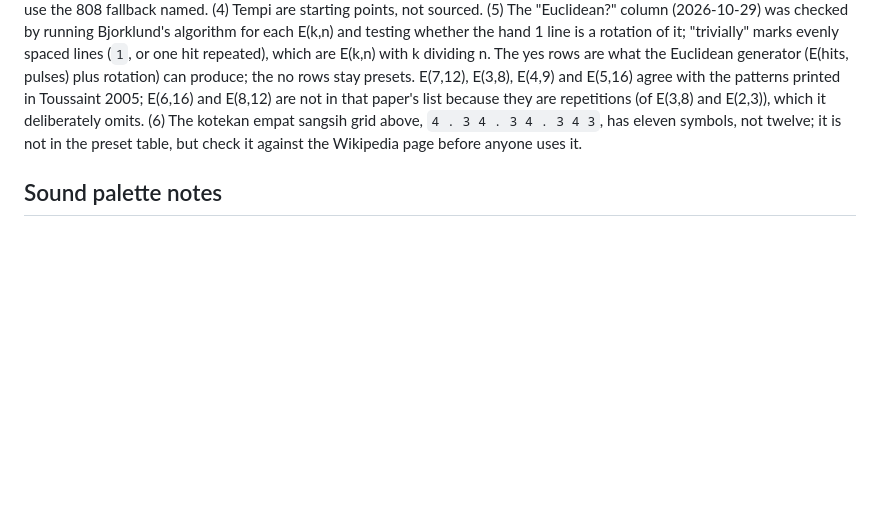
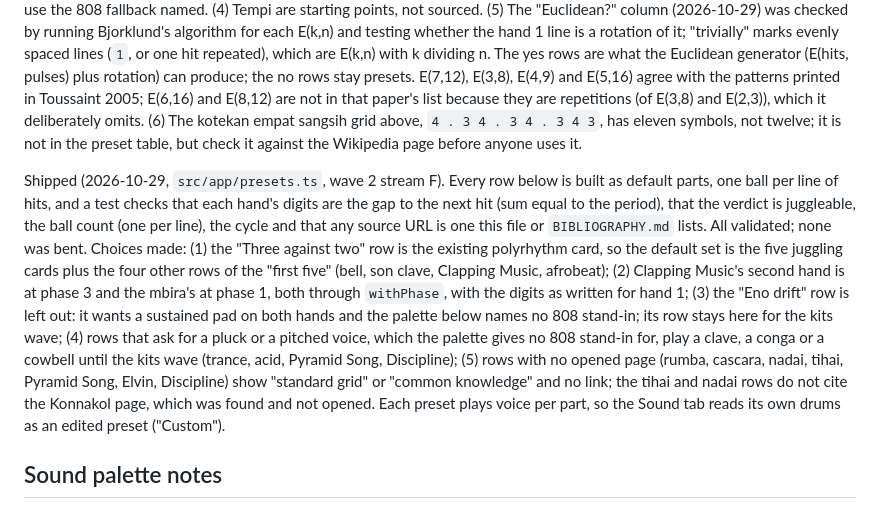
Before and after one commit to nicolovejoy/anomatom, a Markdown page: docs/POLYRHYTHMS.md, the part around the change. GitHub-like rendering; blank space fills up the shorter version.

Commit message:
Docs: shipped presets note, About citations, waves status and rulings
Co-Authored-By: Claude Sonnet 5.5 <noreply@anthropic.com>

```diff
--- a/docs/POLYRHYTHMS.md
+++ b/docs/POLYRHYTHMS.md
@@ -139,6 +139,8 @@ For the code agent. Notation follows the app: `hand1 / hand2 at r1:r2`; digits a
 
 Validation notes for the agent: (1) cascara line above is derived from `x . x x . x . x x . x . x x . x` (hits 0, 2, 3, 5, 7, 8, 10, 12, 13, 15; gaps 2, 1, 2, 2, 1, 2, 2, 1, 2, 1), check it. (2) Clapping Music and mbira need a per-hand rotation or phase control that does not exist yet; without it, ship them with hand 2 pre-rotated to one good position (Clapping k = 3; mbira leading `0`) and note the limitation on the card. (3) Rows marked Soundfont are better served by the pitched kit in the kits wave; until then use the 808 fallback named. (4) Tempi are starting points, not sourced. (5) The "Euclidean?" column (2026-10-29) was checked by running Bjorklund's algorithm for each E(k,n) and testing whether the hand 1 line is a rotation of it; "trivially" marks evenly spaced lines (`1`, or one hit repeated), which are E(k,n) with k dividing n. The yes rows are what the Euclidean generator (E(hits, pulses) plus rotation) can produce; the no rows stay presets. E(7,12), E(3,8), E(4,9) and E(5,16) agree with the patterns printed in Toussaint 2005; E(6,16) and E(8,12) are not in that paper's list because they are repetitions (of E(3,8) and E(2,3)), which it deliberately omits. (6) The kotekan empat sangsih grid above, `4 . 3 4 . 3 4 . 3 4 3`, has eleven symbols, not twelve; it is not in the preset table, but check it against the Wikipedia page before anyone uses it.
 
+Shipped (2026-10-29, `src/app/presets.ts`, wave 2 stream F). Every row below is built as default parts, one ball per line of hits, and a test checks that each hand's digits are the gap to the next hit (sum equal to the period), that the verdict is juggleable, the ball count (one per line), the cycle and that any source URL is one this file or `BIBLIOGRAPHY.md` lists. All validated; none was bent. Choices made: (1) the "Three against two" row is the existing polyrhythm card, so the default set is the five juggling cards plus the four other rows of the "first five" (bell, son clave, Clapping Music, afrobeat); (2) Clapping Music's second hand is at phase 3 and the mbira's at phase 1, both through `withPhase`, with the digits as written for hand 1; (3) the "Eno drift" row is left out: it wants a sustained pad on both hands and the palette below names no 808 stand-in; its row stays here for the kits wave; (4) rows that ask for a pluck or a pitched voice, which the palette gives no 808 stand-in for, play a clave, a conga or a cowbell until the kits wave (trance, acid, Pyramid Song, Discipline); (5) rows with no opened page (rumba, cascara, nadai, tihai, Pyramid Song, Elvin, Discipline) show "standard grid" or "common knowledge" and no link; the tihai and nadai rows do not cite the Konnakol page, which was found and not opened. Each preset plays voice per part, so the Sound tab reads its own drums as an edited preset ("Custom").
+
 ## Sound palette notes
 
 What the 808 can stand in for, what it cannot, and what the kits wave should add. The named kits are the smplr DrumMachine set already planned (808, RZ-1, LM-2, MFB-512, CR-8000).
```
Also changed, not shown: docs/BIBLIOGRAPHY.md (+2 -0 lines), docs/plans/model-waves.md (+9 -1 lines).
